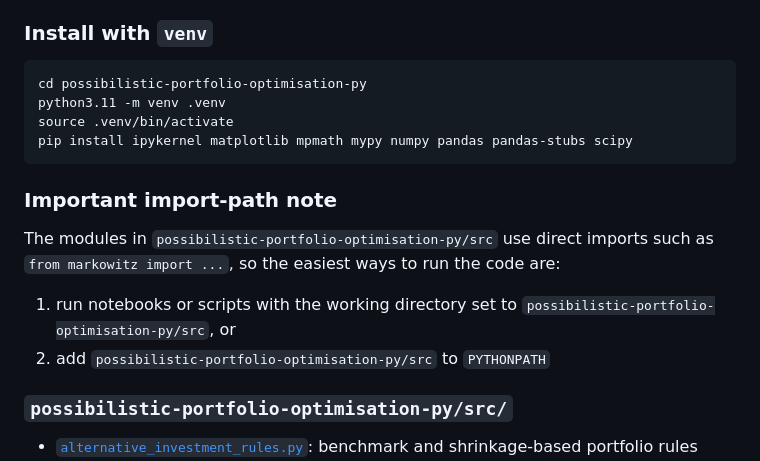
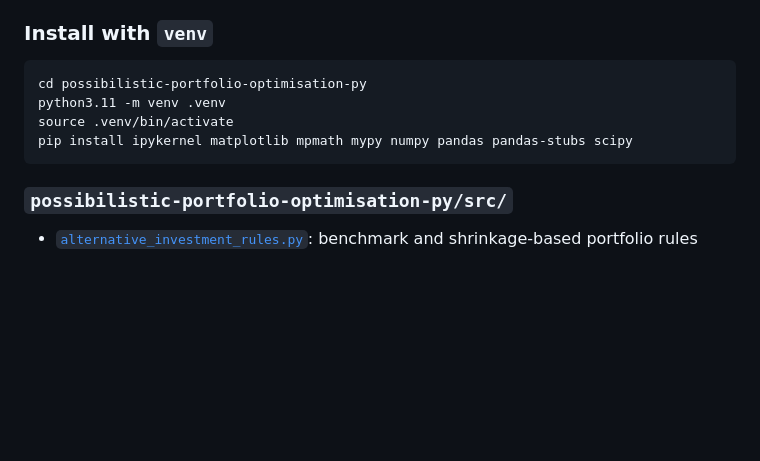
Before and after one commit to Ishikajj/possibilistic-portfolio-optimisation-py, a Markdown page: README.md, the part around the change. Drawn GitHub-style; blank space fills up the shorter version.

````diff
--- a/README.md
+++ b/README.md
@@ -159,13 +159,6 @@ source .venv/bin/activate
 pip install ipykernel matplotlib mpmath mypy numpy pandas pandas-stubs scipy
 ```
 
-### Important import-path note
-
-The modules in `possibilistic-portfolio-optimisation-py/src` use direct imports such as `from markowitz import ...`, so the easiest ways to run the code are:
-
-1. run notebooks or scripts with the working directory set to `possibilistic-portfolio-optimisation-py/src`, or
-2. add `possibilistic-portfolio-optimisation-py/src` to `PYTHONPATH`
-
 ### `possibilistic-portfolio-optimisation-py/src/`
 
 - [`alternative_investment_rules.py`](src/alternative_investment_rules.py): benchmark and shrinkage-based portfolio rules
````
